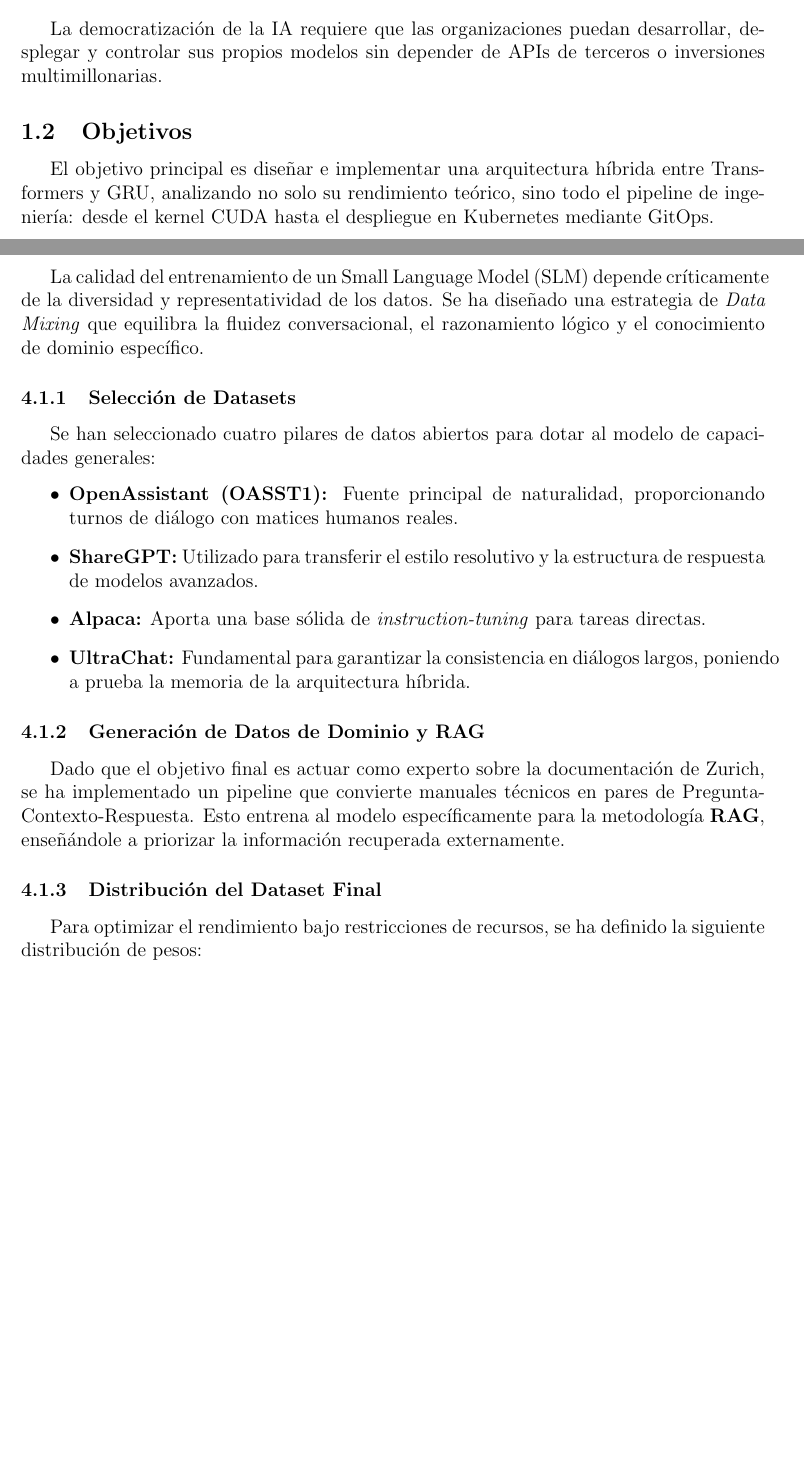
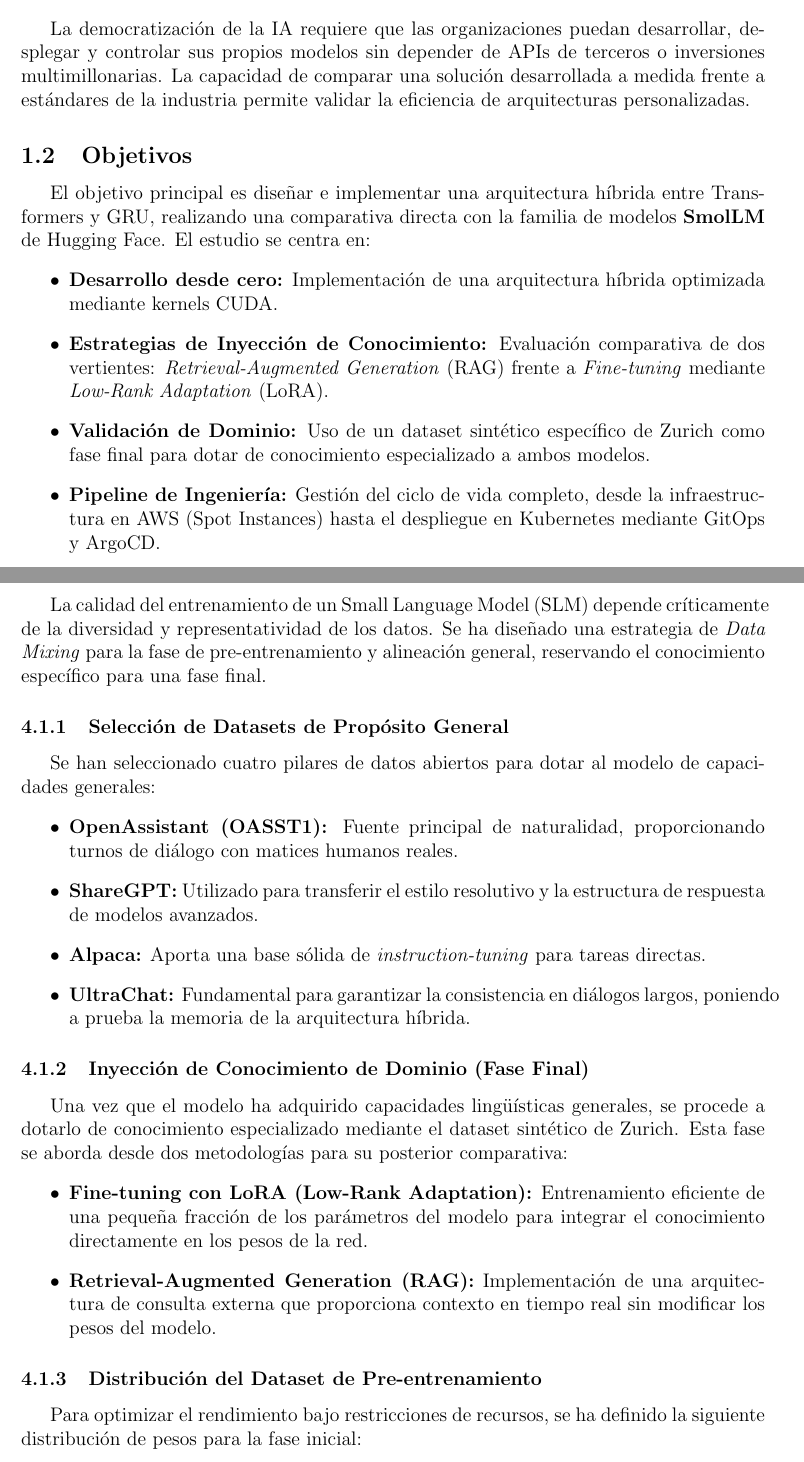
Before and after one commit to moonlightKiR/tfm_slm, a LaTeX paper (report/main.tex, which reads report/content/1.tex, report/content/4.tex): two parts of pages 7 and 11 of 16, joined at a grey line, cut so that both start at the same text, the shorter picture padded with empty space. Compiled offline with pdfLaTeX; a LaTeX package or settings file that is missing is left out.

Commit message:
Rework absttract, 1.tex 4.tex

```diff
--- a/report/content/1.tex
+++ b/report/content/1.tex
@@ -4,7 +4,13 @@
 En la actualidad, los modelos de lenguaje de gran escala (LLM) han revolucionado la inteligencia artificial. Sin embargo, su desarrollo y entrenamiento están limitados a unas pocas organizaciones debido a los prohibitivos costes económicos y de computación. Este proyecto nace de la necesidad de explorar alternativas viables: los Small Language Models (SLM).
 
 \subsection{Motivación}
-La democratización de la IA requiere que las organizaciones puedan desarrollar, desplegar y controlar sus propios modelos sin depender de APIs de terceros o inversiones multimillonarias.
+La democratización de la IA requiere que las organizaciones puedan desarrollar, desplegar y controlar sus propios modelos sin depender de APIs de terceros o inversiones multimillonarias. La capacidad de comparar una solución desarrollada a medida frente a estándares de la industria permite validar la eficiencia de arquitecturas personalizadas.
 
 \subsection{Objetivos}
-El objetivo principal es diseñar e implementar una arquitectura híbrida entre Transformers y GRU, analizando no solo su rendimiento teórico, sino todo el pipeline de ingeniería: desde el kernel CUDA hasta el despliegue en Kubernetes mediante GitOps.
+El objetivo principal es diseñar e implementar una arquitectura híbrida entre Transformers y GRU, realizando una comparativa directa con la familia de modelos \textbf{SmolLM} de Hugging Face. El estudio se centra en:
+\begin{itemize}
+    \item \textbf{Desarrollo desde cero:} Implementación de una arquitectura híbrida optimizada mediante kernels CUDA.
+    \item \textbf{Estrategias de Inyección de Conocimiento:} Evaluación comparativa de dos vertientes: \textit{Retrieval-Augmented Generation} (RAG) frente a \textit{Fine-tuning} mediante \textit{Low-Rank Adaptation} (LoRA).
+    \item \textbf{Validación de Dominio:} Uso de un dataset sintético específico de Zurich como fase final para dotar de conocimiento especializado a ambos modelos.
+    \item \textbf{Pipeline de Ingeniería:} Gestión del ciclo de vida completo, desde la infraestructura en AWS (Spot Instances) hasta el despliegue en Kubernetes mediante GitOps y ArgoCD.
+\end{itemize}
--- a/report/content/4.tex
+++ b/report/content/4.tex
@@ -5,8 +5,8 @@ Este capítulo detalla la aportación técnica central de este TFM: la integraci
 
 \subsection{Estrategia de Curación y Mezcla de Datos (Data Mixing)}
-La calidad del entrenamiento de un Small Language Model (SLM) depende críticamente de la diversidad y representatividad de los datos. Se ha diseñado una estrategia de \textit{Data Mixing} que equilibra la fluidez conversacional, el razonamiento lógico y el conocimiento de dominio específico.
+La calidad del entrenamiento de un Small Language Model (SLM) depende críticamente de la diversidad y representatividad de los datos. Se ha diseñado una estrategia de \textit{Data Mixing} para la fase de pre-entrenamiento y alineación general, reservando el conocimiento específico para una fase final.
 
-\subsubsection{Selección de Datasets}
+\subsubsection{Selección de Datasets de Propósito General}
 Se han seleccionado cuatro pilares de datos abiertos para dotar al modelo de capacidades generales:
 \begin{itemize}
     \item \textbf{OpenAssistant (OASST1):} Fuente principal de naturalidad, proporcionando turnos de diálogo con matices humanos reales.
@@ -15,11 +15,15 @@ Se han seleccionado cuatro pilares de datos abiertos para dotar al modelo de cap
     \item \textbf{UltraChat:} Fundamental para garantizar la consistencia en diálogos largos, poniendo a prueba la memoria de la arquitectura híbrida.
 \end{itemize}
 
-\subsubsection{Generación de Datos de Dominio y RAG}
-Dado que el objetivo final es actuar como experto sobre la documentación de Zurich, se ha implementado un pipeline que convierte manuales técnicos en pares de Pregunta-Contexto-Respuesta. Esto entrena al modelo específicamente para la metodología \textbf{RAG}, enseñándole a priorizar la información recuperada externamente.
+\subsubsection{Inyección de Conocimiento de Dominio (Fase Final)}
+Una vez que el modelo ha adquirido capacidades lingüísticas generales, se procede a dotarlo de conocimiento especializado mediante el dataset sintético de Zurich. Esta fase se aborda desde dos metodologías para su posterior comparativa:
+\begin{itemize}
+    \item \textbf{Fine-tuning con LoRA (Low-Rank Adaptation):} Entrenamiento eficiente de una pequeña fracción de los parámetros del modelo para integrar el conocimiento directamente en los pesos de la red.
+    \item \textbf{Retrieval-Augmented Generation (RAG):} Implementación de una arquitectura de consulta externa que proporciona contexto en tiempo real sin modificar los pesos del modelo.
+\end{itemize}
 
-\subsubsection{Distribución del Dataset Final}
-Para optimizar el rendimiento bajo restricciones de recursos, se ha definido la siguiente distribución de pesos:
+\subsubsection{Distribución del Dataset de Pre-entrenamiento}
+Para optimizar el rendimiento bajo restricciones de recursos, se ha definido la siguiente distribución de pesos para la fase inicial:
 
 \begin{table}[H]
 \centering
```
Also changed, not shown: report/content/abstract.tex (+3 -3 lines), report/main.pdf, report/content/4.tex (11 more changed lines), 2 other files.
